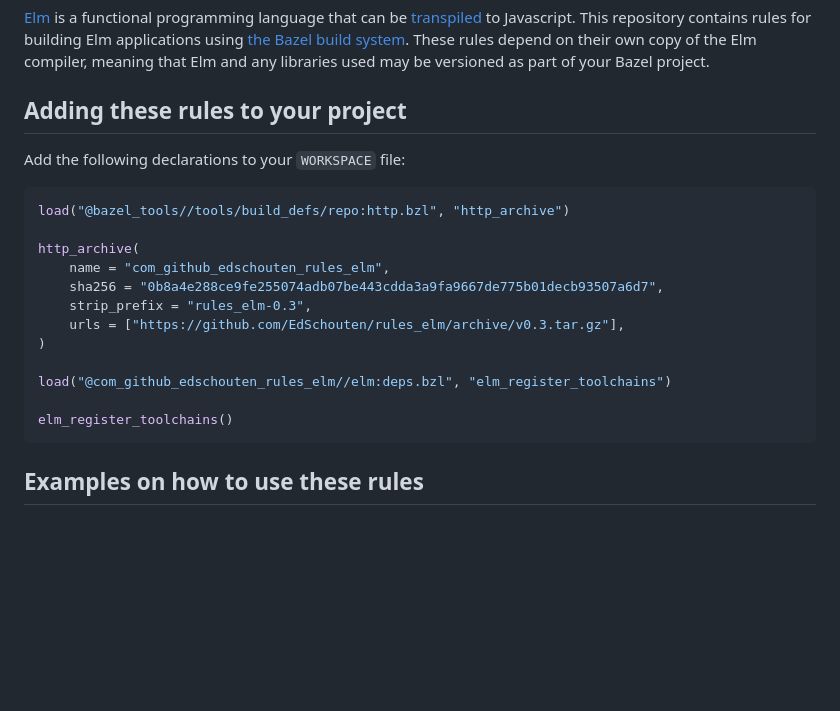
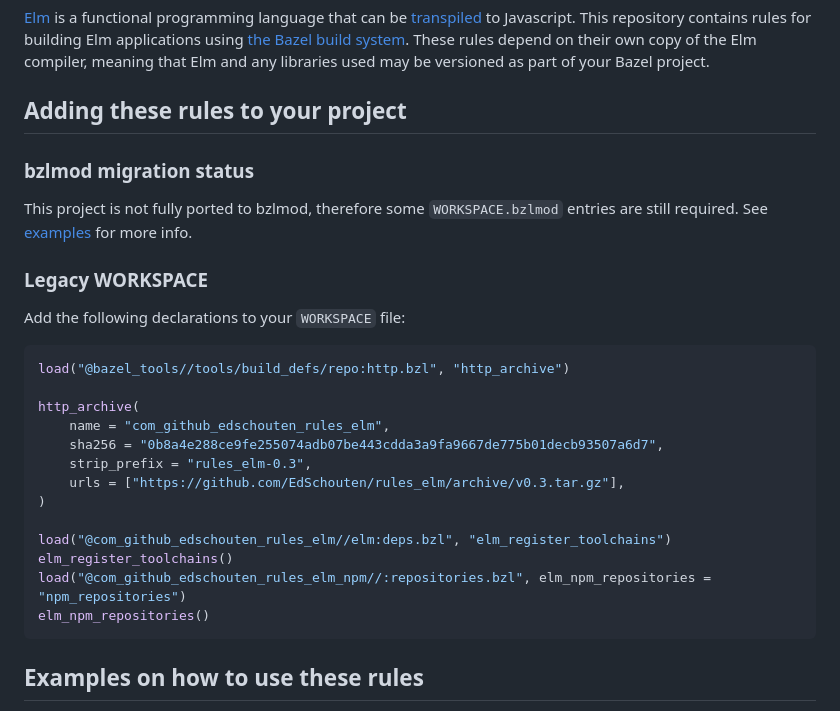
Before and after one commit to kczulko/rules_elm, a Markdown page: README.md, the part around the change. Drawn GitHub-style; blank space fills up the shorter version.

Commit message:
Add bzlmod/legacy installation info

````diff
--- a/README.md
+++ b/README.md
@@ -10,6 +10,13 @@ rules depend on their own copy of the Elm compiler, meaning that Elm and
 any libraries used may be versioned as part of your Bazel project.
 
 ## Adding these rules to your project
+
+### bzlmod migration status
+
+This project is not fully ported to bzlmod, therefore some `WORKSPACE.bzlmod`
+entries are still required. See [examples](./examples) for more info.
+
+### Legacy WORKSPACE
 
 Add the following declarations to your `WORKSPACE` file:
 
@@ -24,8 +31,9 @@ http_archive(
 )
 
 load("@com_github_edschouten_rules_elm//elm:deps.bzl", "elm_register_toolchains")
-
 elm_register_toolchains()
+load("@com_github_edschouten_rules_elm_npm//:repositories.bzl", elm_npm_repositories = "npm_repositories")
+elm_npm_repositories()
 ```
 
 ## Examples on how to use these rules
````
